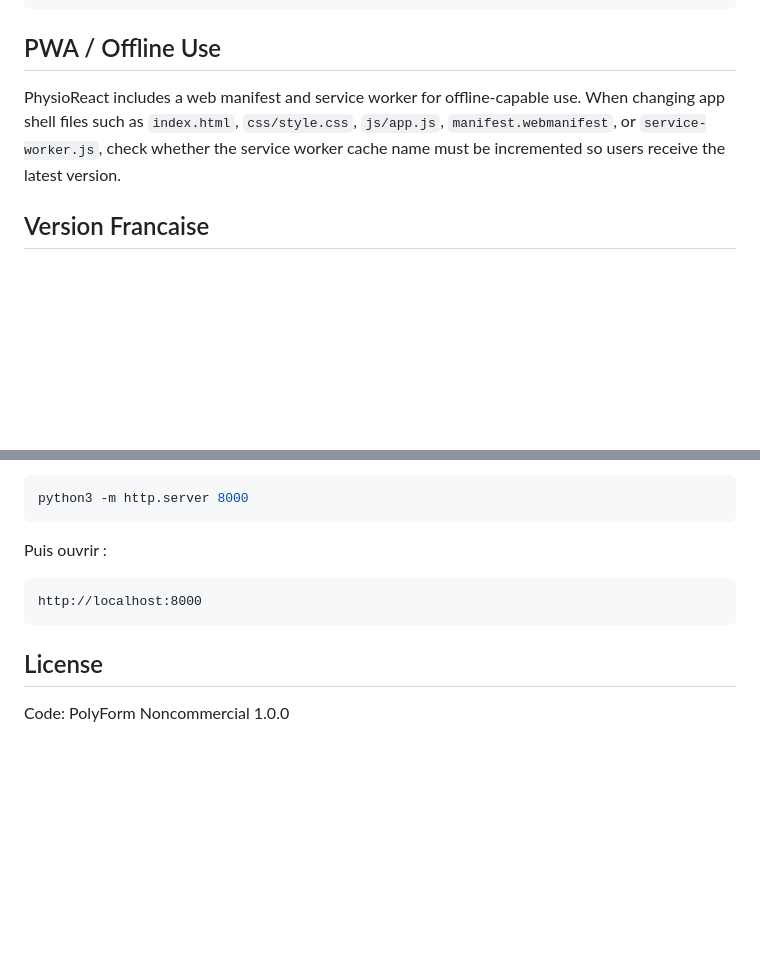
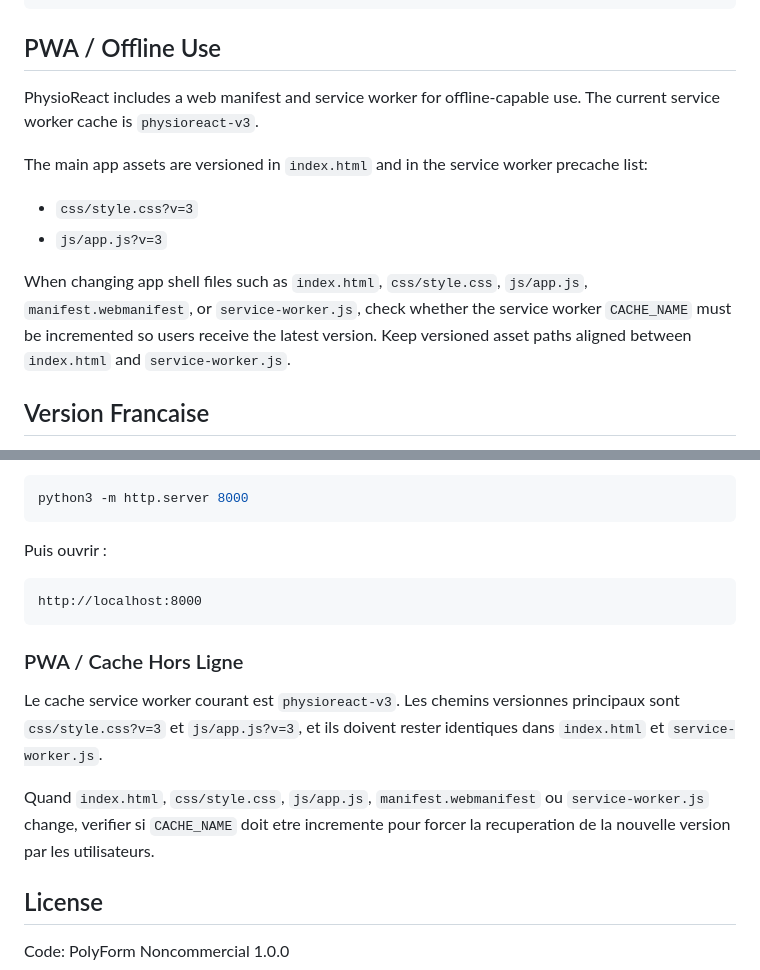
Before and after one commit to Sebrbo/PhysioReact, a Markdown page: README.md, 2 parts joined by grey strips. Drawn GitHub-style; blank space fills up the shorter version.

Commit message:
Document PWA cache versioning

````diff
--- a/README.md
+++ b/README.md
@@ -82,7 +82,14 @@ http://localhost:8000
 
 ## PWA / Offline Use
 
-PhysioReact includes a web manifest and service worker for offline-capable use. When changing app shell files such as `index.html`, `css/style.css`, `js/app.js`, `manifest.webmanifest`, or `service-worker.js`, check whether the service worker cache name must be incremented so users receive the latest version.
+PhysioReact includes a web manifest and service worker for offline-capable use. The current service worker cache is `physioreact-v3`.
+
+The main app assets are versioned in `index.html` and in the service worker precache list:
+
+- `css/style.css?v=3`
+- `js/app.js?v=3`
+
+When changing app shell files such as `index.html`, `css/style.css`, `js/app.js`, `manifest.webmanifest`, or `service-worker.js`, check whether the service worker `CACHE_NAME` must be incremented so users receive the latest version. Keep versioned asset paths aligned between `index.html` and `service-worker.js`.
 
 ## Version Francaise
 
@@ -153,6 +160,12 @@ Puis ouvrir :
 http://localhost:8000
 ```
 
+### PWA / Cache Hors Ligne
+
+Le cache service worker courant est `physioreact-v3`. Les chemins versionnes principaux sont `css/style.css?v=3` et `js/app.js?v=3`, et ils doivent rester identiques dans `index.html` et `service-worker.js`.
+
+Quand `index.html`, `css/style.css`, `js/app.js`, `manifest.webmanifest` ou `service-worker.js` change, verifier si `CACHE_NAME` doit etre incremente pour forcer la recuperation de la nouvelle version par les utilisateurs.
+
 ## License
 
 Code: PolyForm Noncommercial 1.0.0
````
